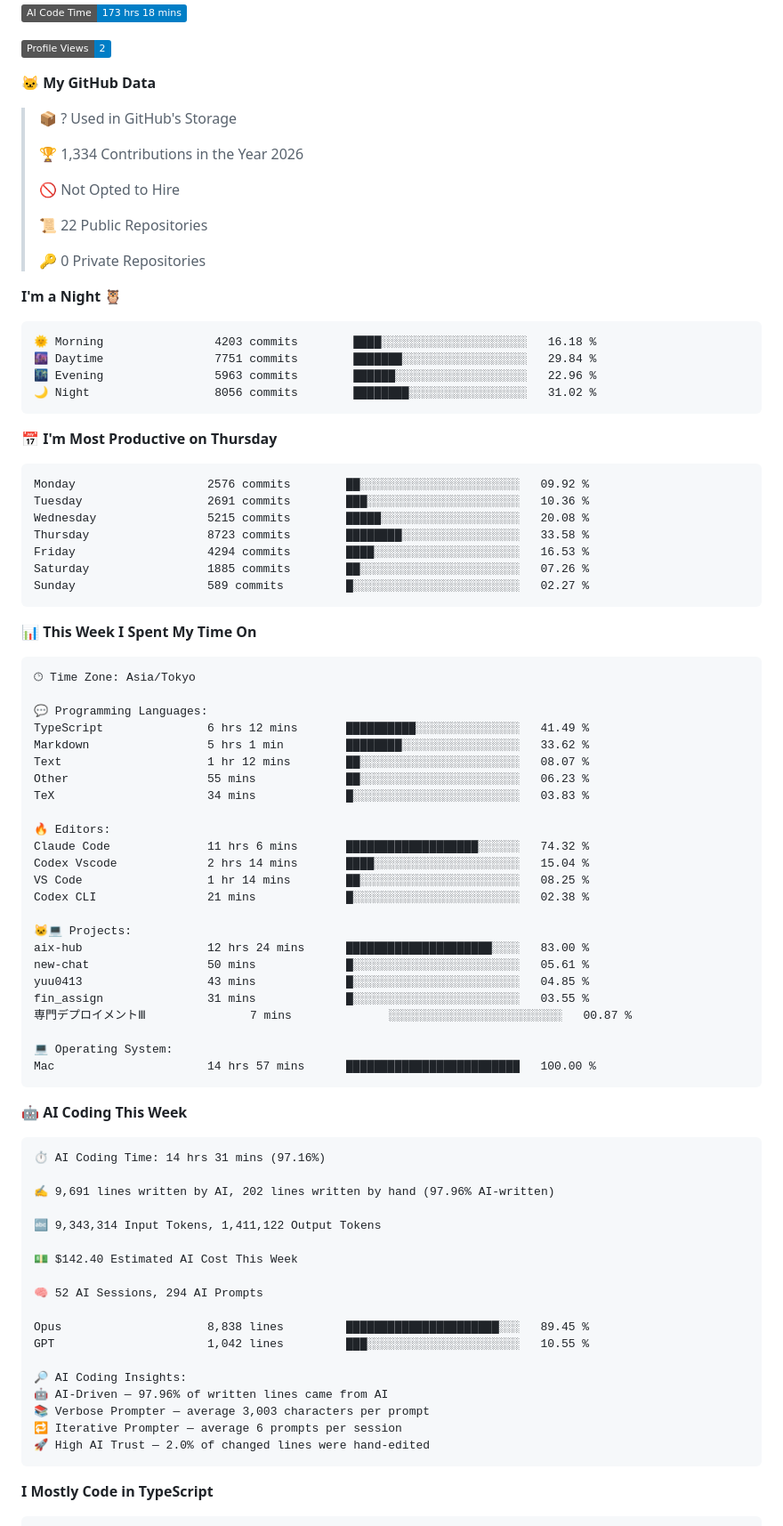
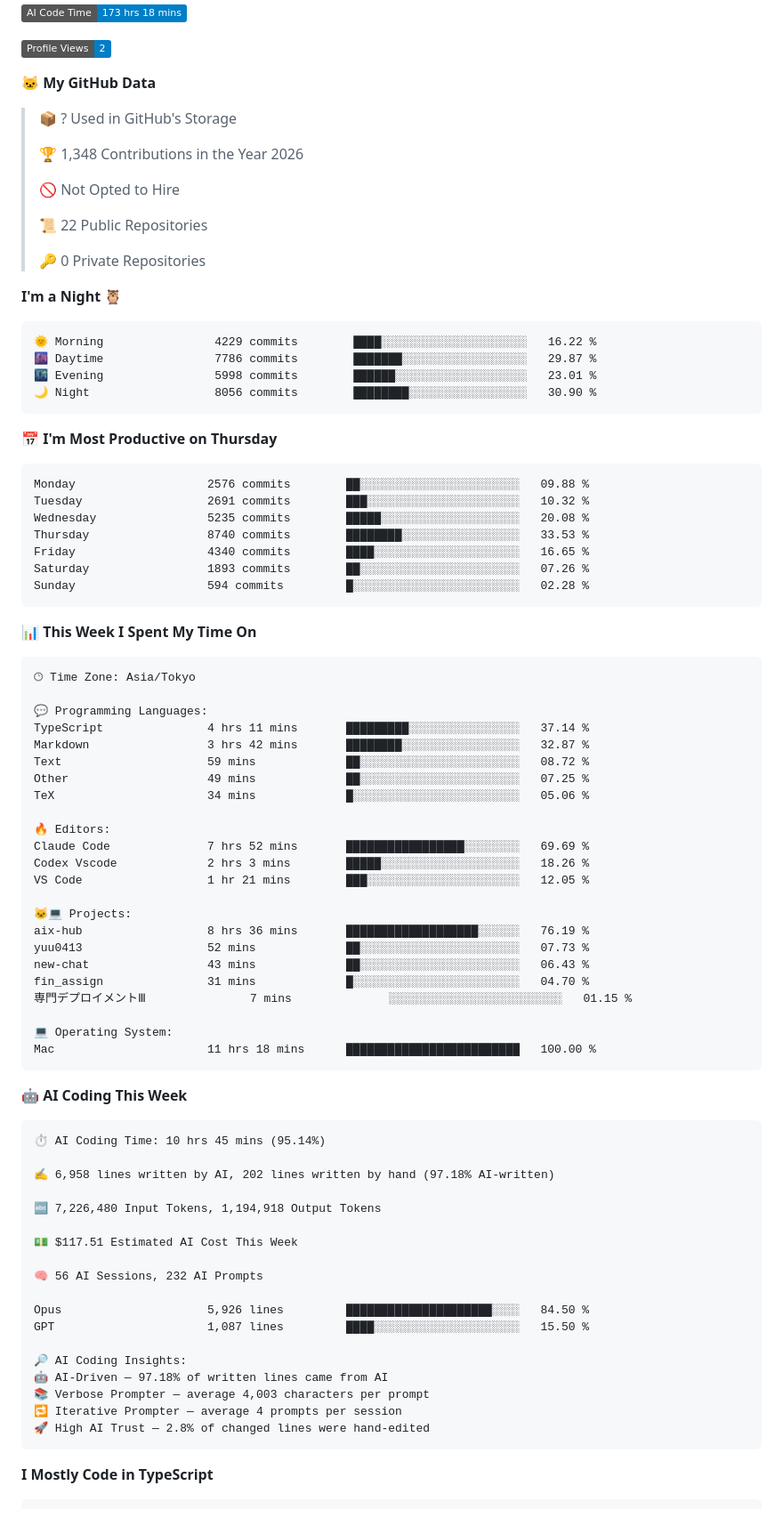
Before and after one commit to Yuu0413s/Yuu0413s, a Markdown page: README.md, the part around one of its changes. Shown at 89% size. Drawn GitHub-style; badges without logos.

Commit message:
Updated with Dev Metrics

````diff
--- a/README.md
+++ b/README.md
@@ -93,7 +93,7 @@
 
 > 📦 ? Used in GitHub's Storage
  >
-> 🏆 1,334 Contributions in the Year 2026
+> 🏆 1,348 Contributions in the Year 2026
  >
 > 🚫 Not Opted to Hire
  >
@@ -104,21 +104,21 @@
 **I'm a Night 🦉**
 
 ```text
-🌞 Morning                4203 commits        ████░░░░░░░░░░░░░░░░░░░░░   16.18 %
-🌆 Daytime                7751 commits        ███████░░░░░░░░░░░░░░░░░░   29.84 %
-🌃 Evening                5963 commits        ██████░░░░░░░░░░░░░░░░░░░   22.96 %
-🌙 Night                  8056 commits        ████████░░░░░░░░░░░░░░░░░   31.02 %
+🌞 Morning                4229 commits        ████░░░░░░░░░░░░░░░░░░░░░   16.22 %
+🌆 Daytime                7786 commits        ███████░░░░░░░░░░░░░░░░░░   29.87 %
+🌃 Evening                5998 commits        ██████░░░░░░░░░░░░░░░░░░░   23.01 %
+🌙 Night                  8056 commits        ████████░░░░░░░░░░░░░░░░░   30.90 %
 ```
 📅 **I'm Most Productive on Thursday**
 
 ```text
-Monday                   2576 commits        ██░░░░░░░░░░░░░░░░░░░░░░░   09.92 %
-Tuesday                  2691 commits        ███░░░░░░░░░░░░░░░░░░░░░░   10.36 %
-Wednesday                5215 commits        █████░░░░░░░░░░░░░░░░░░░░   20.08 %
-Thursday                 8723 commits        ████████░░░░░░░░░░░░░░░░░   33.58 %
-Friday                   4294 commits        ████░░░░░░░░░░░░░░░░░░░░░   16.53 %
-Saturday                 1885 commits        ██░░░░░░░░░░░░░░░░░░░░░░░   07.26 %
-Sunday                   589 commits         █░░░░░░░░░░░░░░░░░░░░░░░░   02.27 %
+Monday                   2576 commits        ██░░░░░░░░░░░░░░░░░░░░░░░   09.88 %
+Tuesday                  2691 commits        ███░░░░░░░░░░░░░░░░░░░░░░   10.32 %
+Wednesday                5235 commits        █████░░░░░░░░░░░░░░░░░░░░   20.08 %
+Thursday                 8740 commits        ████████░░░░░░░░░░░░░░░░░   33.53 %
+Friday                   4340 commits        ████░░░░░░░░░░░░░░░░░░░░░   16.65 %
+Saturday                 1893 commits        ██░░░░░░░░░░░░░░░░░░░░░░░   07.26 %
+Sunday                   594 commits         █░░░░░░░░░░░░░░░░░░░░░░░░   02.28 %
 ```
 
 
@@ -128,50 +128,49 @@ Sunday                   589 commits         █░░░░░░░░░░
 🕑︎ Time Zone: Asia/Tokyo
 
 💬 Programming Languages:
-TypeScript               6 hrs 12 mins       ██████████░░░░░░░░░░░░░░░   41.49 %
-Markdown                 5 hrs 1 min         ████████░░░░░░░░░░░░░░░░░   33.62 %
-Text                     1 hr 12 mins        ██░░░░░░░░░░░░░░░░░░░░░░░   08.07 %
-Other                    55 mins             ██░░░░░░░░░░░░░░░░░░░░░░░   06.23 %
-TeX                      34 mins             █░░░░░░░░░░░░░░░░░░░░░░░░   03.83 %
+TypeScript               4 hrs 11 mins       █████████░░░░░░░░░░░░░░░░   37.14 %
+Markdown                 3 hrs 42 mins       ████████░░░░░░░░░░░░░░░░░   32.87 %
+Text                     59 mins             ██░░░░░░░░░░░░░░░░░░░░░░░   08.72 %
+Other                    49 mins             ██░░░░░░░░░░░░░░░░░░░░░░░   07.25 %
+TeX                      34 mins             █░░░░░░░░░░░░░░░░░░░░░░░░   05.06 %
 
 🔥 Editors:
-Claude Code              11 hrs 6 mins       ███████████████████░░░░░░   74.32 %
-Codex Vscode             2 hrs 14 mins       ████░░░░░░░░░░░░░░░░░░░░░   15.04 %
-VS Code                  1 hr 14 mins        ██░░░░░░░░░░░░░░░░░░░░░░░   08.25 %
-Codex CLI                21 mins             █░░░░░░░░░░░░░░░░░░░░░░░░   02.38 %
+Claude Code              7 hrs 52 mins       █████████████████░░░░░░░░   69.69 %
+Codex Vscode             2 hrs 3 mins        █████░░░░░░░░░░░░░░░░░░░░   18.26 %
+VS Code                  1 hr 21 mins        ███░░░░░░░░░░░░░░░░░░░░░░   12.05 %
 
 🐱‍💻 Projects:
-aix-hub                  12 hrs 24 mins      █████████████████████░░░░   83.00 %
-new-chat                 50 mins             █░░░░░░░░░░░░░░░░░░░░░░░░   05.61 %
-yuu0413                  43 mins             █░░░░░░░░░░░░░░░░░░░░░░░░   04.85 %
-fin_assign               31 mins             █░░░░░░░░░░░░░░░░░░░░░░░░   03.55 %
-専門デプロイメントⅢ               7 mins              ░░░░░░░░░░░░░░░░░░░░░░░░░   00.87 %
+aix-hub                  8 hrs 36 mins       ███████████████████░░░░░░   76.19 %
+yuu0413                  52 mins             ██░░░░░░░░░░░░░░░░░░░░░░░   07.73 %
+new-chat                 43 mins             ██░░░░░░░░░░░░░░░░░░░░░░░   06.43 %
+fin_assign               31 mins             █░░░░░░░░░░░░░░░░░░░░░░░░   04.70 %
+専門デプロイメントⅢ               7 mins              ░░░░░░░░░░░░░░░░░░░░░░░░░   01.15 %
 
 💻 Operating System:
-Mac                      14 hrs 57 mins      █████████████████████████   100.00 %
+Mac                      11 hrs 18 mins      █████████████████████████   100.00 %
 ```
 
 🤖 **AI Coding This Week**
 
 ```text
-⏱ AI Coding Time: 14 hrs 31 mins (97.16%)
+⏱ AI Coding Time: 10 hrs 45 mins (95.14%)
 
-✍️ 9,691 lines written by AI, 202 lines written by hand (97.96% AI-written)
+✍️ 6,958 lines written by AI, 202 lines written by hand (97.18% AI-written)
 
-🔤 9,343,314 Input Tokens, 1,411,122 Output Tokens
+🔤 7,226,480 Input Tokens, 1,194,918 Output Tokens
 
-💵 $142.40 Estimated AI Cost This Week
+💵 $117.51 Estimated AI Cost This Week
 
-🧠 52 AI Sessions, 294 AI Prompts
+🧠 56 AI Sessions, 232 AI Prompts
 
-Opus                     8,838 lines         ██████████████████████░░░   89.45 %
-GPT                      1,042 lines         ███░░░░░░░░░░░░░░░░░░░░░░   10.55 %
+Opus                     5,926 lines         █████████████████████░░░░   84.50 %
+GPT                      1,087 lines         ████░░░░░░░░░░░░░░░░░░░░░   15.50 %
 
 🔎 AI Coding Insights:
-🤖 AI-Driven — 97.96% of written lines came from AI
-📚 Verbose Prompter — average 3,003 characters per prompt
-🔁 Iterative Prompter — average 6 prompts per session
-🚀 High AI Trust — 2.0% of changed lines were hand-edited
+🤖 AI-Driven — 97.18% of written lines came from AI
+📚 Verbose Prompter — average 4,003 characters per prompt
+🔁 Iterative Prompter — average 4 prompts per session
+🚀 High AI Trust — 2.8% of changed lines were hand-edited
 ```
 
 **I Mostly Code in TypeScript**
````
Also changed, not shown: other parts of README.md (+1 -1 lines), assets/bar_graph.png.
